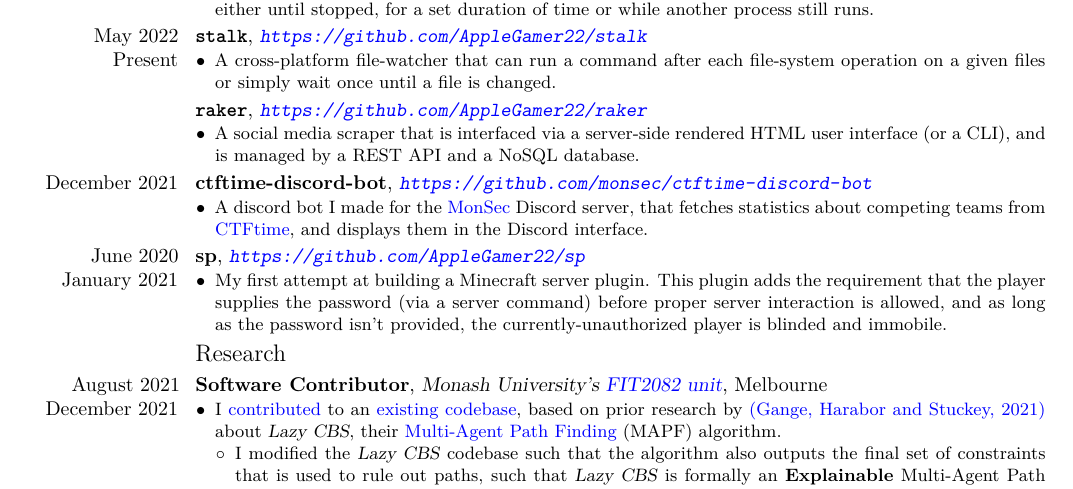
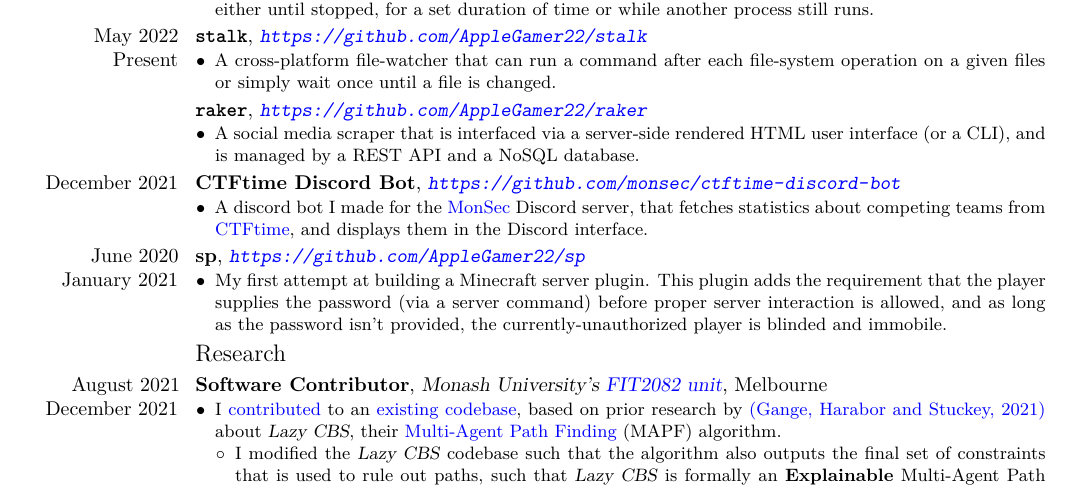
Before and after one commit to AppleGamer22/applegamer22.github.io, a LaTeX CV (cv.tex): part of page 1 of 2, cut so that both start at the same text. Compiled offline with XeLaTeX.

Commit message:
CTFtime Discord Bot project name update

```diff
--- a/cv.tex
+++ b/cv.tex
@@ -57,7 +57,7 @@
 	\cventry{}{\texttt{raker}}{\url{https://github.com/AppleGamer22/raker}}{}{}{\begin{itemize}
 		\item A social media scraper that is interfaced via a server-side rendered HTML user interface (or a CLI), and is managed by a REST API and a NoSQL database.
 	\end{itemize}}
-	\cventry{December 2021}{ctftime-discord-bot}{\url{https://github.com/monsec/ctftime-discord-bot}}{}{}{\begin{itemize}
+	\cventry{December 2021}{CTFtime Discord Bot}{\url{https://github.com/monsec/ctftime-discord-bot}}{}{}{\begin{itemize}
 		\item A discord bot I made for the \href{https://monsec.io/contact/}{MonSec} Discord server, that fetches statistics about competing teams from \href{https://ctftime.org}{CTFtime}, and displays them in the Discord interface.
 	\end{itemize}}
 	\cventry{June 2020 \\ January 2021}{sp}{\url{https://github.com/AppleGamer22/sp}}{}{}{\begin{itemize}
```
Also changed, not shown: content/projects/ctftime-discord-bot.md (+1 -1 lines), 1 other file.
